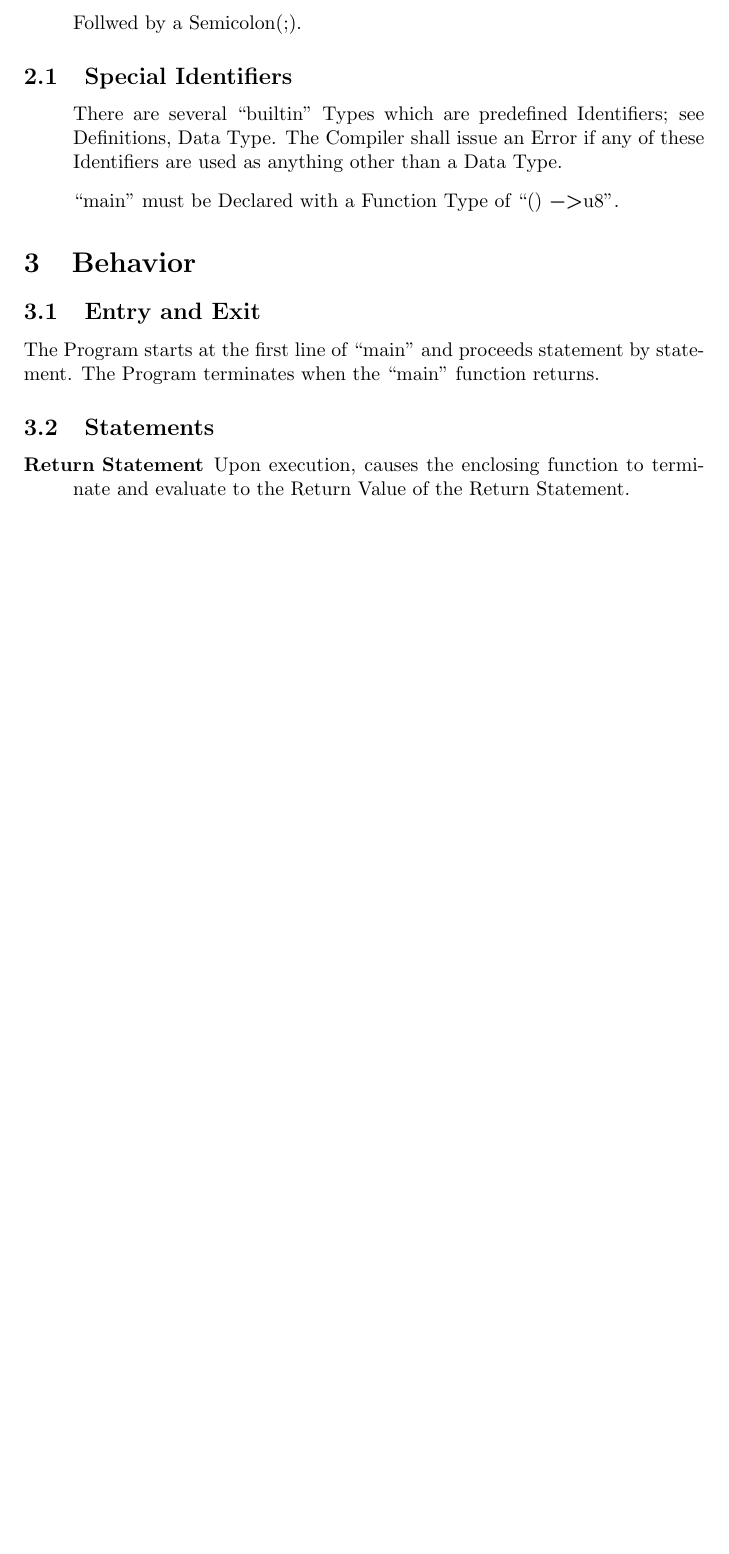
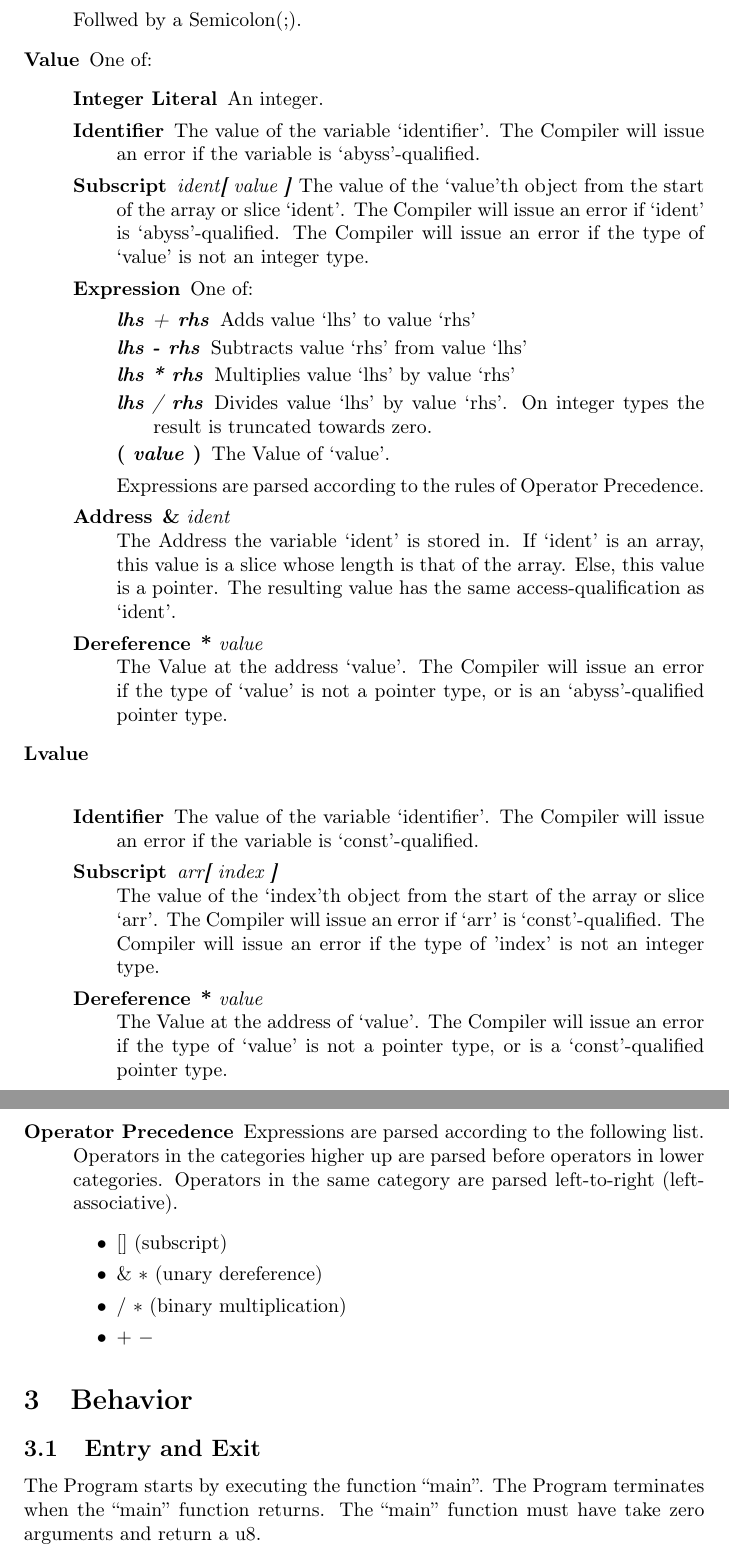
Before and after one commit to OptionalNose/Wyrt, a LaTeX document (Specification.tex): part of page 3 of 3 before the commit and two parts of pages 4 and 5 of 5 after it, the two joined at a grey line, cut so that both start at the same text, the shorter picture padded with empty space. Compiled offline with pdfLaTeX.

Commit message:
Update README and Specification

```diff
--- a/Specification.tex
+++ b/Specification.tex
@@ -51,13 +95,58 @@
+	\item[Value]
+		One of:
+		\begin{description}
+		\item[Integer Literal] An integer.
+		\item[Identifier] The value of the variable `identifier'. The Compiler will issue an error if the variable is `abyss'-qualified.
+		\item[Subscript] \textit{ident\textbf[ value \textbf]} The value of the `value'th object from the start of the array or slice `ident'.
+			The Compiler will issue an error if `ident' is `abyss'-qualified.
+			The Compiler will issue an error if the type of `value' is not an integer type.
+
+		\item[Expression]
+			One of:
+			\begin{description}
+			\item[\textit{lhs \textbf + rhs}] Adds value `lhs' to value `rhs'
+			\item[\textit{lhs \textbf - rhs}] Subtracts value `rhs' from value `lhs'
+			\item[\textit{lhs \textbf * rhs}] Multiplies value `lhs' by value `rhs'
+			\item[\textit{lhs \textbf / rhs}] Divides value `lhs' by value `rhs'. On integer types the result is truncated towards zero.
+			\item[\textbf ( \textit{value} \textbf )] The Value of `value'.
+			\end{description}
+			Expressions are parsed according to the rules of Operator Precedence.
+
+		\item[Address] \textbf \& \textit{ident} \\
+			The Address the variable `ident' is stored in. If `ident' is an array, this value is a slice whose length is that of the array.
+			Else, this value is a pointer.
+			The resulting value has the same access-qualification as `ident'.
+
+		\item[Dereference] \textbf * \textit{value} \\
+			The Value at the address `value'. The Compiler will issue an error if the type of `value' is not a pointer type, or is an `abyss'-qualified pointer type.
+
+		\end{description}
+
+	\item[Lvalue] \hfill \\
+		\begin{description}
+		\item[Identifier] The value of the variable `identifier'. The Compiler will issue an error if the variable is `const'-qualified.
+
+		\item[Subscript] \textit{arr\textbf[ index \textbf]} \\
+			The value of the `index'th object from the start of the array or slice `arr'.
+			The Compiler will issue an error if `arr' is `const'-qualified.
+			The Compiler will issue an error if the type of 'index' is not an integer type.
+
+		\item[Dereference] \textbf * \textit{value} \\
+			The Value at the address of `value'. The Compiler will issue an error if the type of `value' is not a pointer type, or is a `const'-qualified pointer type.
+
+		\end{description}
+	\item[Operator Precedence]
+		Expressions are parsed according to the following list. Operators in the categories higher up are parsed before operators in lower categories.
+		Operators in the same category are parsed left-to-right (left-associative).
+		\begin{itemize}
+		\item $[]$ (subscript)
+		\item \& $*$ (unary dereference)
+		\item $/$ $*$ (binary multiplication)
+		\item $+$ $-$
+		\end{itemize}
 	\end{description}
-\subsection{Special Identifiers}
-	\begin{itemize}
-	\item[] There are several ``builtin'' Types which are predefined Identifiers; see Definitions, Data Type. The Compiler shall issue an Error if any of these Identifiers are used as anything other than a Data Type.
-	\item[] ``main'' must be Declared with a Function Type of ``() \ret u8''.
-	\end{itemize}
+
 \section{Behavior}
-	\subsection{Entry and Exit} The Program starts at the first line of ``main'' and proceeds statement by statement. The Program terminates when the ``main'' function returns.
-	\subsection{Statements}
-		\begin{description}
-		\item[Return Statement] Upon execution, causes the enclosing function to terminate and evaluate to the Return Value of the Return Statement.
-		\end{description}
+	\subsection{Entry and Exit} The Program starts by executing the function ``main''. The Program terminates when the ``main'' function returns.
+		The ``main'' function must have take zero arguments and return a u8.
 \end{document}
```
Also changed, not shown: README.md, Specification.tex (78 more changed lines).
